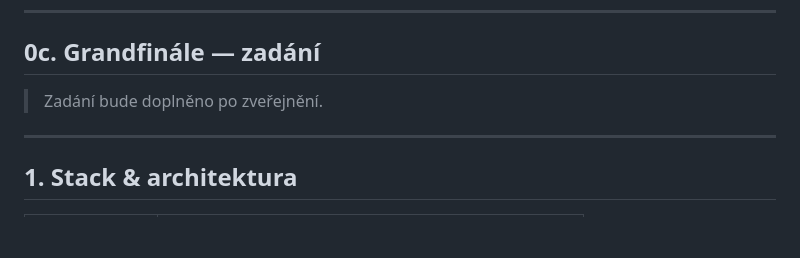
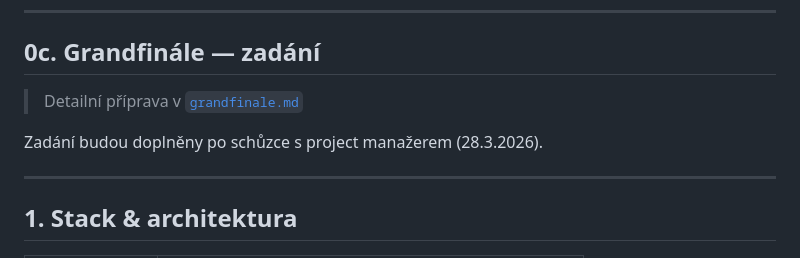
Before and after one commit to Bobr-Layer/TdA26-BobrLayer, a Markdown page: CLAUDE.md, the part around the change. GitHub-like rendering; blank space fills up the shorter version.

```diff
--- a/CLAUDE.md
+++ b/CLAUDE.md
@@ -128,7 +128,9 @@ Materiály ani kvízy **nejsou přímo na kurzu** — vždy jsou pod konkrétní
 
 ## 0c. Grandfinále — zadání
 
-> Zadání bude doplněno po zveřejnění.
+> Detailní příprava v [`grandfinale.md`](./grandfinale.md)
+
+Zadání budou doplněny po schůzce s project manažerem (28.3.2026).
 
 ---
 
```
Also changed, not shown: grandfinale.md (added, +52 -0 lines).
